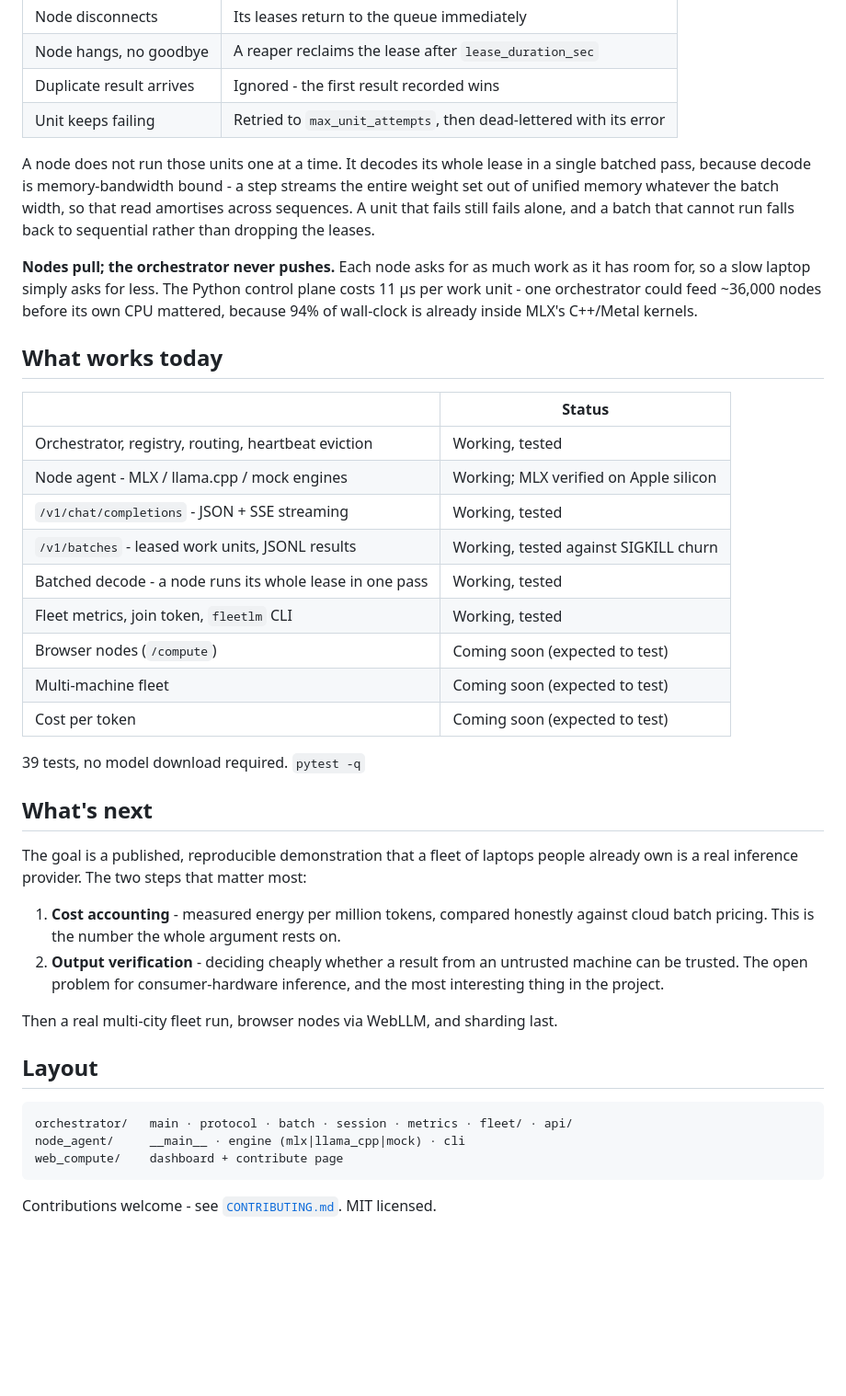
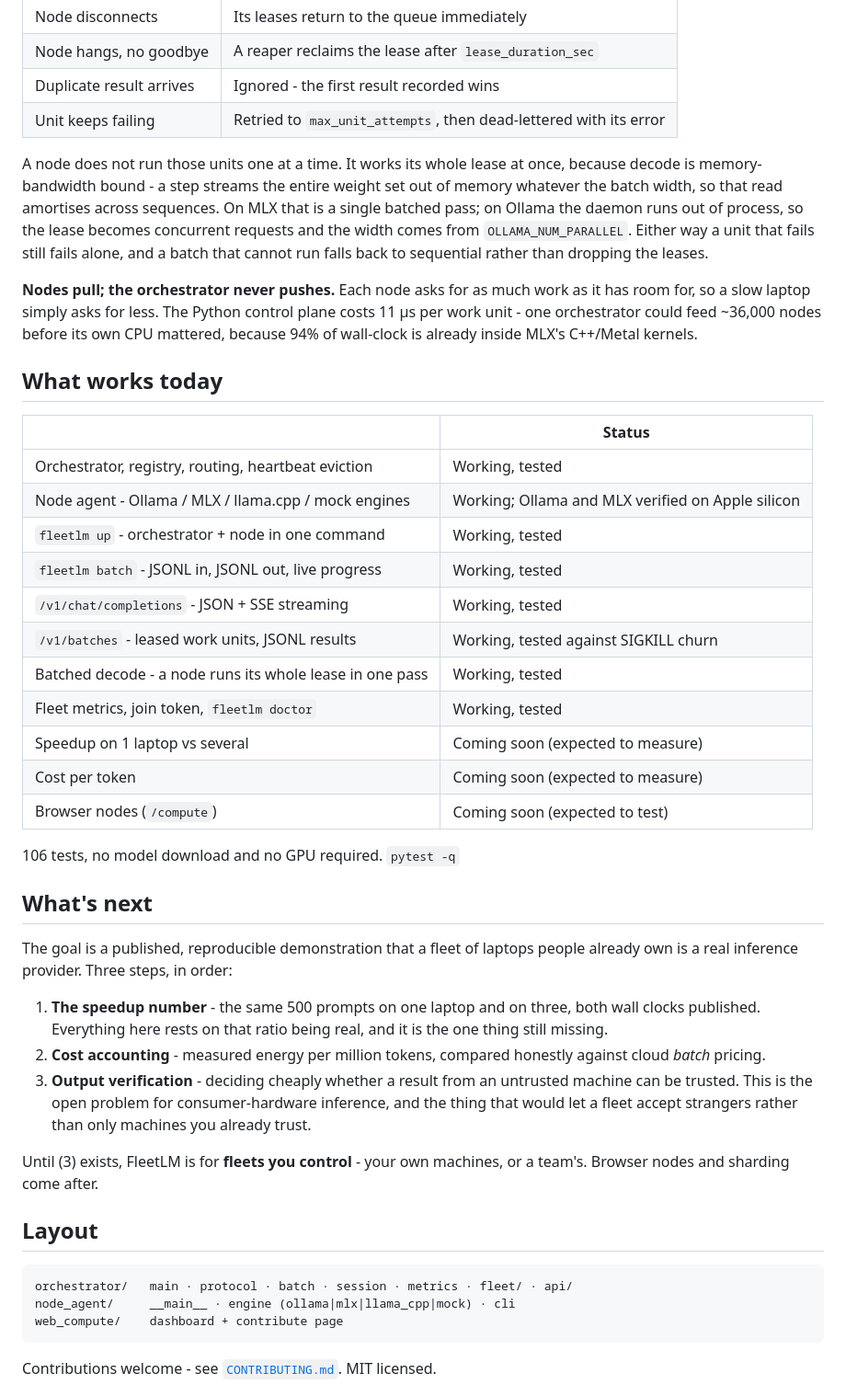
Before and after one commit to Sardor-M/FleetLM, a Markdown page: README.md, the part around one of its changes. Shown at 92% size. Rendered like a GitHub page; blank space fills up the shorter version.

````diff
--- a/README.md
+++ b/README.md
@@ -61,7 +69,7 @@ fleetlm join https://your-fleet.example.com --token your-secret
 | Duplicate result arrives | Ignored - the first result recorded wins |
 | Unit keeps failing | Retried to `max_unit_attempts`, then dead-lettered with its error |
 
-A node does not run those units one at a time. It decodes its whole lease in a single batched pass, because decode is memory-bandwidth bound - a step streams the entire weight set out of unified memory whatever the batch width, so that read amortises across sequences. A unit that fails still fails alone, and a batch that cannot run falls back to sequential rather than dropping the leases.
+A node does not run those units one at a time. It works its whole lease at once, because decode is memory-bandwidth bound - a step streams the entire weight set out of memory whatever the batch width, so that read amortises across sequences. On MLX that is a single batched pass; on Ollama the daemon runs out of process, so the lease becomes concurrent requests and the width comes from `OLLAMA_NUM_PARALLEL`. Either way a unit that fails still fails alone, and a batch that cannot run falls back to sequential rather than dropping the leases.
 
 **Nodes pull; the orchestrator never pushes.** Each node asks for as much work as it has room for, so a slow laptop simply asks for less. The Python control plane costs 11 µs per work unit - one orchestrator could feed ~36,000 nodes before its own CPU mattered, because 94% of wall-clock is already inside MLX's C++/Metal kernels.
 
@@ -70,31 +78,34 @@ A node does not run those units one at a time. It decodes its whole lease in a s
 | | Status |
 |---|---|
 | Orchestrator, registry, routing, heartbeat eviction | Working, tested |
-| Node agent - MLX / llama.cpp / mock engines | Working; MLX verified on Apple silicon |
+| Node agent - Ollama / MLX / llama.cpp / mock engines | Working; Ollama and MLX verified on Apple silicon |
+| `fleetlm up` - orchestrator + node in one command | Working, tested |
+| `fleetlm batch` - JSONL in, JSONL out, live progress | Working, tested |
 | `/v1/chat/completions` - JSON + SSE streaming | Working, tested |
 | `/v1/batches` - leased work units, JSONL results | Working, tested against SIGKILL churn |
 | Batched decode - a node runs its whole lease in one pass | Working, tested |
-| Fleet metrics, join token, `fleetlm` CLI | Working, tested |
+| Fleet metrics, join token, `fleetlm doctor` | Working, tested |
+| Speedup on 1 laptop vs several | Coming soon (expected to measure) |
+| Cost per token | Coming soon (expected to measure) |
 | Browser nodes (`/compute`) | Coming soon (expected to test) |
-| Multi-machine fleet | Coming soon (expected to test) |
-| Cost per token | Coming soon (expected to test) |
 
-39 tests, no model download required. `pytest -q`
+106 tests, no model download and no GPU required. `pytest -q`
 
 ## What's next
 
-The goal is a published, reproducible demonstration that a fleet of laptops people already own is a real inference provider. The two steps that matter most:
+The goal is a published, reproducible demonstration that a fleet of laptops people already own is a real inference provider. Three steps, in order:
 
-1. **Cost accounting** - measured energy per million tokens, compared honestly against cloud batch pricing. This is the number the whole argument rests on.
-2. **Output verification** - deciding cheaply whether a result from an untrusted machine can be trusted. The open problem for consumer-hardware inference, and the most interesting thing in the project.
+1. **The speedup number** - the same 500 prompts on one laptop and on three, both wall clocks published. Everything here rests on that ratio being real, and it is the one thing still missing.
+2. **Cost accounting** - measured energy per million tokens, compared honestly against cloud *batch* pricing.
+3. **Output verification** - deciding cheaply whether a result from an untrusted machine can be trusted. This is the open problem for consumer-hardware inference, and the thing that would let a fleet accept strangers rather than only machines you already trust.
 
-Then a real multi-city fleet run, browser nodes via WebLLM, and sharding last.
+Until (3) exists, FleetLM is for **fleets you control** - your own machines, or a team's. Browser nodes and sharding come after.
 
 ## Layout
 
 ```
 orchestrator/   main · protocol · batch · session · metrics · fleet/ · api/
-node_agent/     __main__ · engine (mlx|llama_cpp|mock) · cli
+node_agent/     __main__ · engine (ollama|mlx|llama_cpp|mock) · cli
 web_compute/    dashboard + contribute page
 ```
 
````
Also changed, not shown: other parts of README.md (+29 -20 lines).
